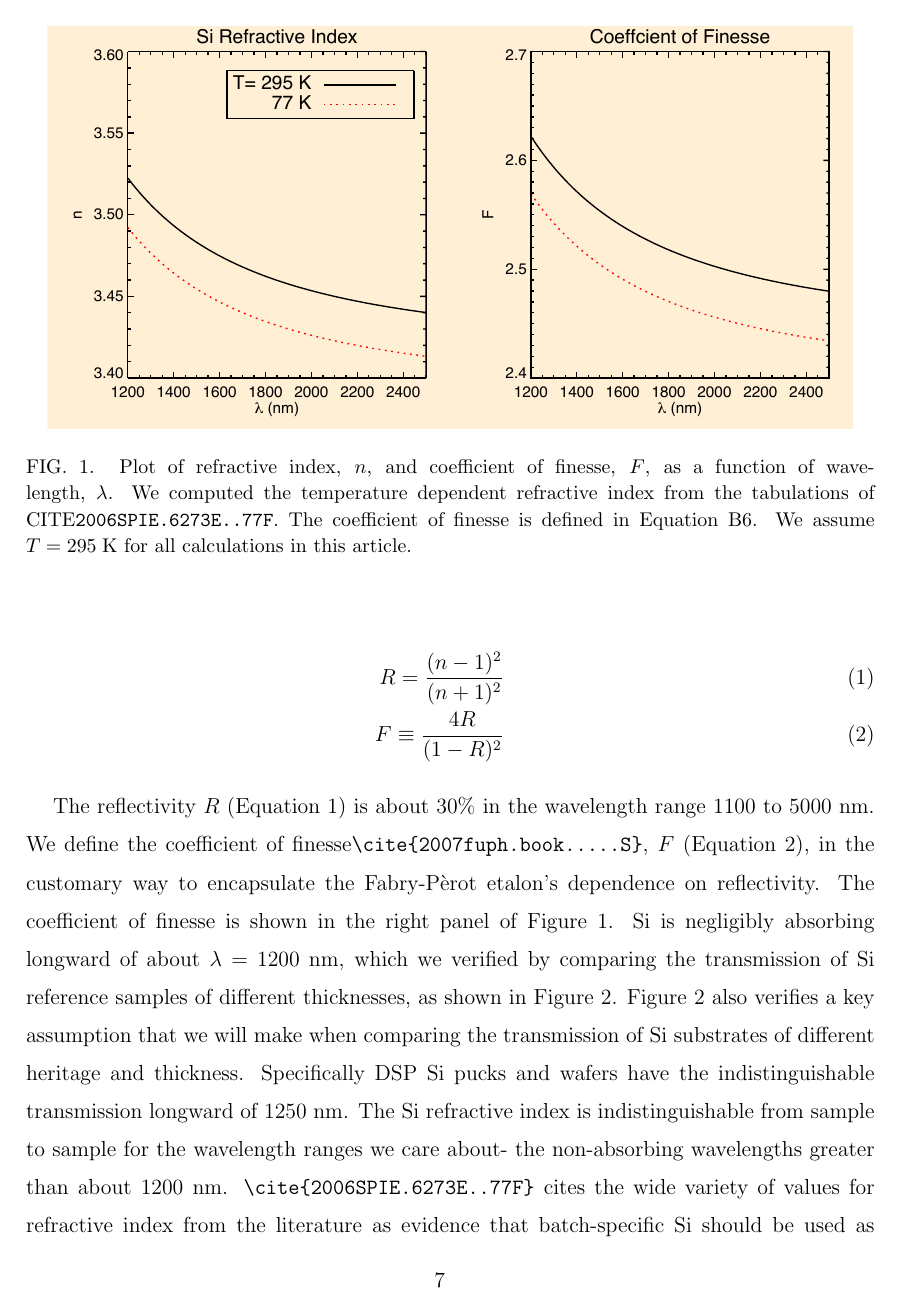
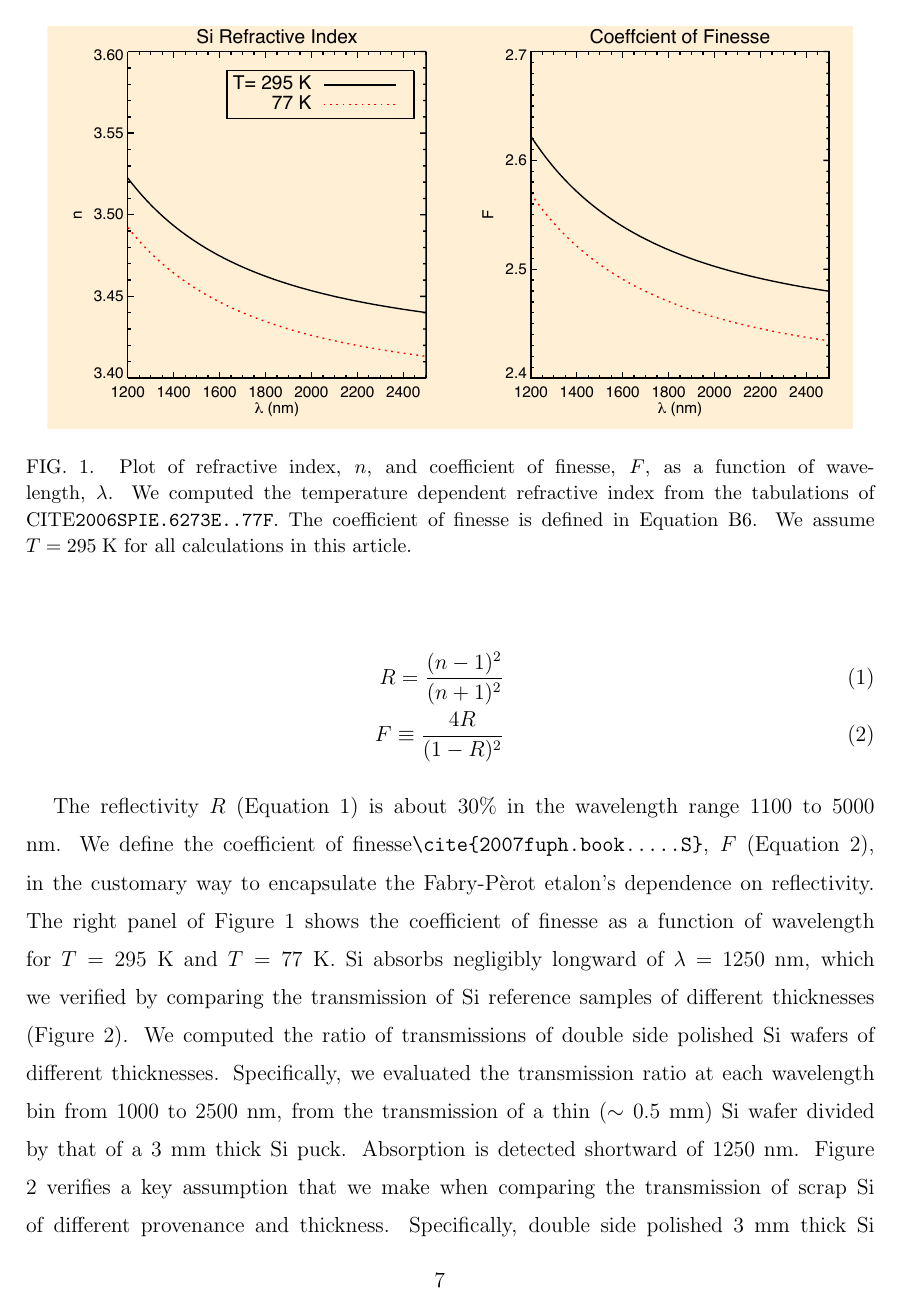
Before and after one commit to Echelle/AO_bonding_paper, a LaTeX paper (AO_bondedSi.tex): page 7 of 27. Compiled offline with pdfLaTeX; a missing bibliography style is replaced by a similar one.

```diff
--- a/AO_bondedSi.tex
+++ b/AO_bondedSi.tex
@@ -104,7 +104,7 @@
 F \equiv \frac{4R}{(1-R)^2} \label{Eq:coeffF}
 \end{eqnarray}
 
-The reflectivity $R$ (Equation \ref{Eq:FresnelR}) is about 30\% in the wavelength range 1100 to 5000 nm.  We define the coefficient of finesse\verb|\cite{2007fuph.book.....S}|, $F$ (Equation \ref{Eq:coeffF}), in the customary way to encapsulate the Fabry-P\`{e}rot etalon's dependence on reflectivity.  The coefficient of finesse is shown in the right panel of Figure \ref{figSiIndexFinesse}.  Si is negligibly absorbing longward of about $\lambda$ = 1200 nm, which we verified by comparing the transmission of Si reference samples of different thicknesses, as shown in Figure \ref{figSiAbsorbfig}.  Figure \ref{figSiAbsorbfig} also verifies a key assumption that we will make when comparing the transmission of Si substrates of different heritage and thickness.  Specifically DSP Si pucks and wafers have the indistinguishable transmission longward of 1250 nm.  The Si refractive index is indistinguishable from sample to sample for the wavelength ranges we care about- the non-absorbing wavelengths greater than about 1200 nm.  \verb|\cite{2006SPIE.6273E..77F}| cites the wide variety of values for refractive index from the literature as evidence that batch-specific Si should be used as reference for cases in which absolute accuracy greater than $\pm5\times10^{-3}$ is desired.  An absolute deviation of $\pm5\times10^{-3}$ in refractive index corresponds to a Fresnel transmission difference of about 0.2\%, which is comparable to our measurement uncertainty.  In the next subsection we work out the wavelength dependent transmission for the air etalon.
+The reflectivity $R$ (Equation \ref{Eq:FresnelR}) is about 30\% in the wavelength range 1100 to 5000 nm.  We define the coefficient of finesse\verb|\cite{2007fuph.book.....S}|, $F$ (Equation \ref{Eq:coeffF}), in the customary way to encapsulate the Fabry-P\`{e}rot etalon's dependence on reflectivity.  The right panel of Figure \ref{figSiIndexFinesse} shows the coefficient of finesse as a function of wavelength for $T = 295\;$K and $T = 77\;$K.  Si absorbs negligibly longward of $\lambda$ = 1250 nm, which we verified by comparing the transmission of Si reference samples of different thicknesses (Figure \ref{figSiAbsorbfig}).  We computed the ratio of transmissions of double side polished Si wafers of different thicknesses.  Specifically, we evaluated the transmission ratio at each wavelength bin from 1000 to 2500 nm, from the transmission of a thin ($\sim0.5$ mm) Si wafer divided by that of a 3 mm thick Si puck.  Absorption is detected shortward of 1250 nm.  Figure \ref{figSiAbsorbfig} verifies a key assumption that we make when comparing the transmission of scrap Si of different provenance and thickness.  Specifically, double side polished 3 mm thick Si pucks and 0.5 mm thick Si wafers have indistinguishable transmission at the $<0.2$\% level longward of 1250 nm.  The Si refractive index is indistinguishable from sample to sample for the wavelength ranges we care about- the non-absorbing wavelengths greater than about 1250 nm.  \verb|\cite{2006SPIE.6273E..77F}| cites the wide variety of values for refractive index from the literature as evidence that batch-specific Si should be used as reference for cases in which absolute accuracy greater than $\pm5\times10^{-3}$ is desired.  An absolute deviation of $\pm5\times10^{-3}$ in refractive index corresponds to a Fresnel transmission difference of about 0.2\%, which is comparable to our measurement uncertainty.  In the next subsection we work out the wavelength dependent transmission for the air etalon.
 
 \begin{figure}[htbp]
 \centerline{\includegraphics[width=0.95\columnwidth]{figs/fpAbsorbfig}}
```
Also changed, not shown: AO_bondedSi.tex (2 more changed lines).
